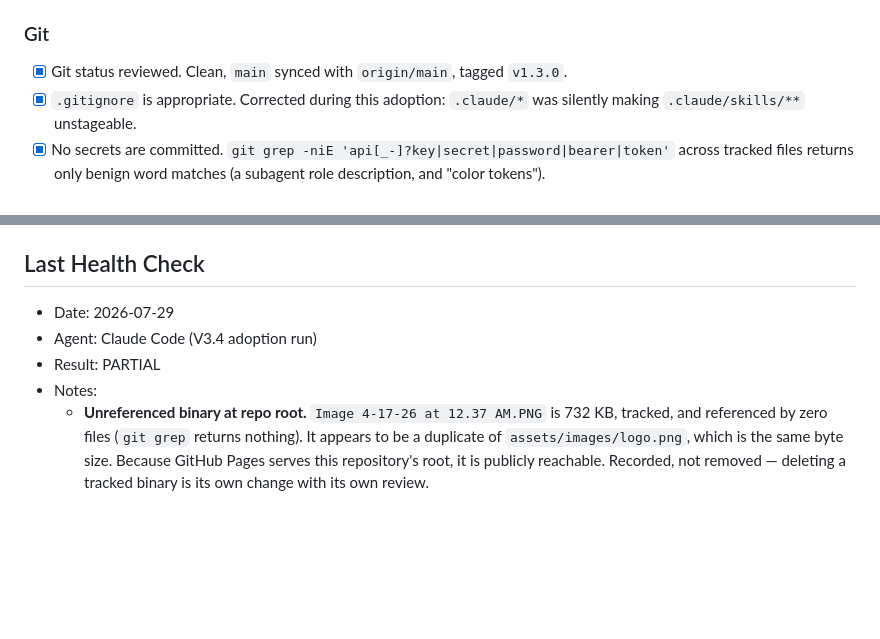
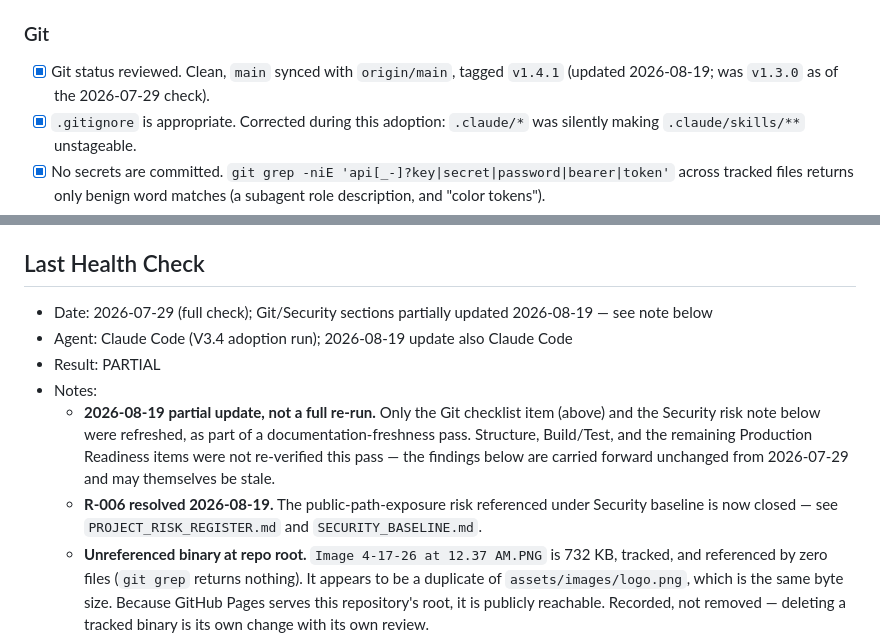
Before and after one commit to rmz9dkfy5f-pixel/k-to-career-website, a Markdown page: docs/governance/REPO_HEALTH_CHECK.md, 2 parts joined by grey strips. Drawn GitHub-style; blank space fills up the shorter version.

```diff
--- a/docs/governance/REPO_HEALTH_CHECK.md
+++ b/docs/governance/REPO_HEALTH_CHECK.md
@@ -17,7 +17,8 @@ Production Readiness is incomplete because no compatibility testing has ever bee
 
 ### Git
 
-- [x] Git status reviewed. Clean, `main` synced with `origin/main`, tagged `v1.3.0`.
+- [x] Git status reviewed. Clean, `main` synced with `origin/main`, tagged `v1.4.1` (updated
+      2026-08-19; was `v1.3.0` as of the 2026-07-29 check).
 - [x] `.gitignore` is appropriate. Corrected during this adoption: `.claude/*` was silently making
       `.claude/skills/**` unstageable.
 - [x] No secrets are committed. `git grep -niE 'api[_-]?key|secret|password|bearer|token'` across
@@ -41,10 +42,16 @@ Production Readiness is incomplete because no compatibility testing has ever bee
 
 ## Last Health Check
 
-- Date: 2026-07-29
-- Agent: Claude Code (V3.4 adoption run)
+- Date: 2026-07-29 (full check); Git/Security sections partially updated 2026-08-19 — see note below
+- Agent: Claude Code (V3.4 adoption run); 2026-08-19 update also Claude Code
 - Result: PARTIAL
 - Notes:
+  - **2026-08-19 partial update, not a full re-run.** Only the Git checklist item (above) and the
+    Security risk note below were refreshed, as part of a documentation-freshness pass. Structure,
+    Build/Test, and the remaining Production Readiness items were not re-verified this pass — the
+    findings below are carried forward unchanged from 2026-07-29 and may themselves be stale.
+  - **R-006 resolved 2026-08-19.** The public-path-exposure risk referenced under Security baseline
+    is now closed — see `PROJECT_RISK_REGISTER.md` and `SECURITY_BASELINE.md`.
   - **Unreferenced binary at repo root.** `Image 4-17-26 at 12.37 AM.PNG` is 732 KB, tracked, and
     referenced by zero files (`git grep` returns nothing). It appears to be a duplicate of
     `assets/images/logo.png`, which is the same byte size. Because GitHub Pages serves this
```
Also changed, not shown: CHANGELOG.md (+24 -0 lines), docs/governance/AGENT_RUN_LOG.md (+39 -0 lines).
